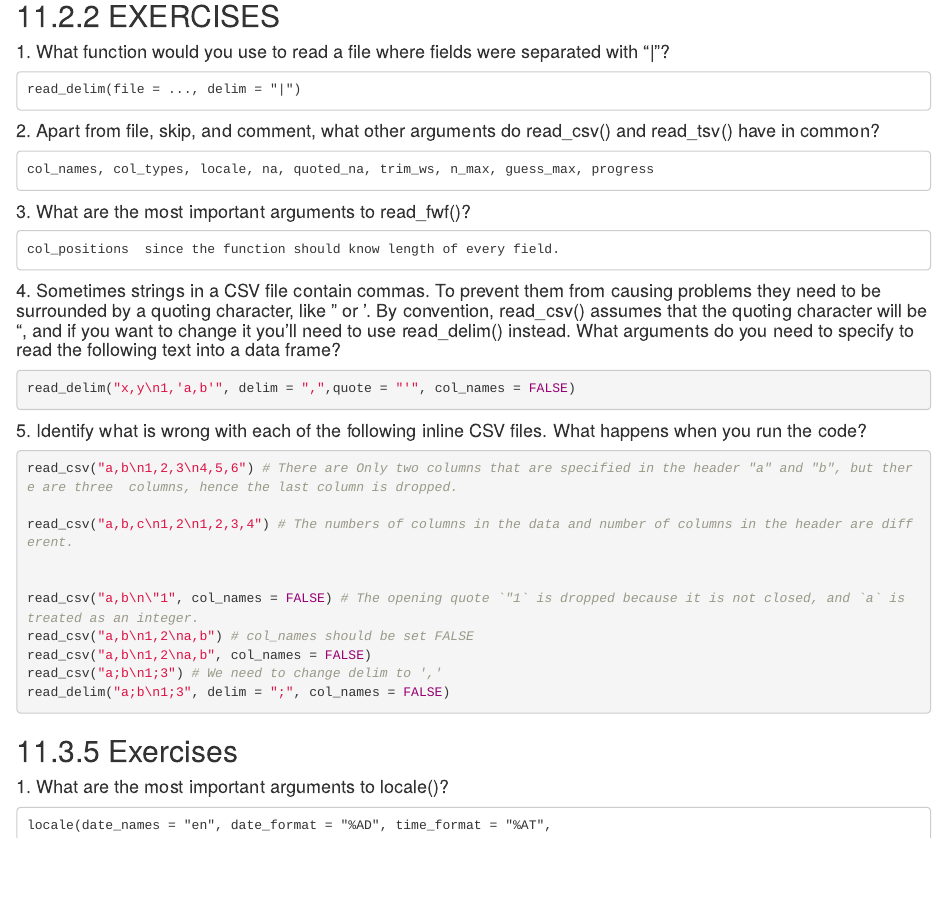
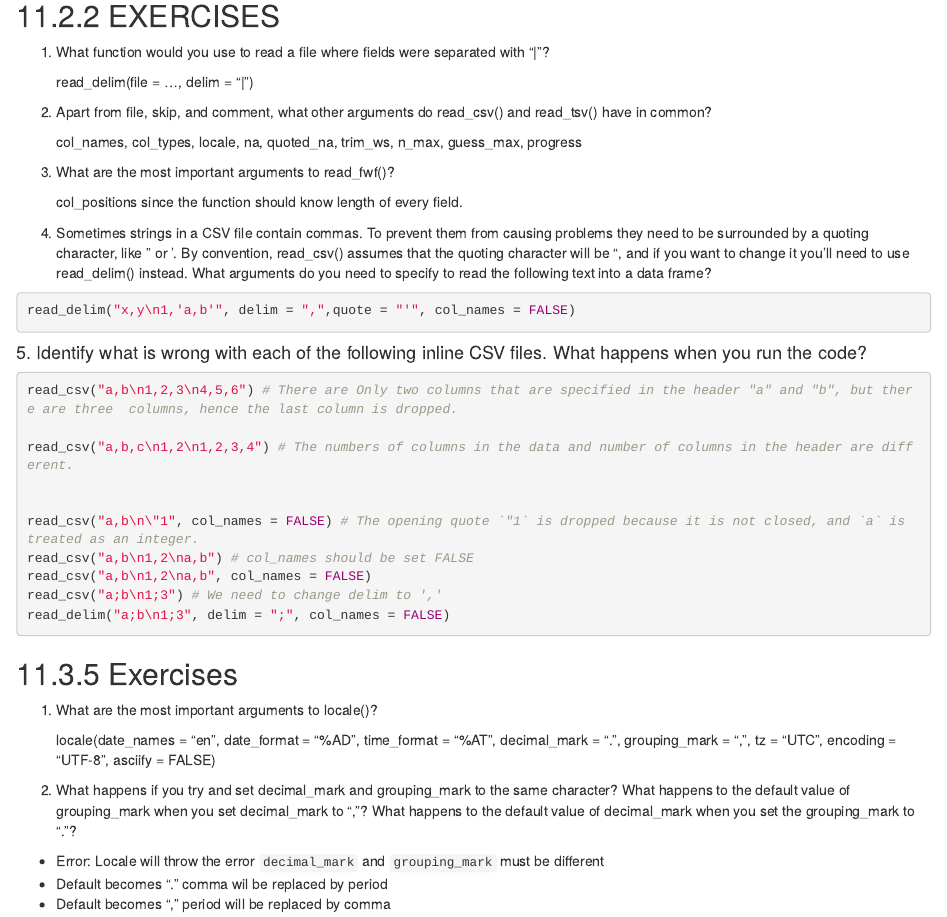
Before and after one commit to harshalshahg/Dataanalytics, an R Markdown document (Portfolio/Week5_DataImport.Rmd): the page in a window 1100 px wide, from 190 px down. Rendered offline with R 4.5, knitr and Pandoc, with nearby package versions; the code chunks are not run, so their results and figures are left out.

Commit message:
Updated the structure
Updated the structure

````diff
--- a/Portfolio/Week5_DataImport.Rmd
+++ b/Portfolio/Week5_DataImport.Rmd
@@ -17,19 +17,19 @@ library(tidyverse)
 
 ## 11.2.2 EXERCISES
 
-#### 1. What function would you use to read a file where fields were separated with "|"?
+ 1. What function would you use to read a file where fields were separated with "|"?
 
     read_delim(file = ..., delim = "|")
 
-#### 2. Apart from file, skip, and comment, what other arguments do read_csv() and read_tsv() have in common?
+ 2. Apart from file, skip, and comment, what other arguments do read_csv() and read_tsv() have in common?
 
     col_names, col_types, locale, na, quoted_na, trim_ws, n_max, guess_max, progress
 
-#### 3. What are the most important arguments to read_fwf()?
+3. What are the most important arguments to read_fwf()?
 
     col_positions  since the function should know length of every field.
 
-#### 4. Sometimes strings in a CSV file contain commas. To prevent them from causing problems they need to be surrounded by a quoting character, like " or '. By convention, read_csv() assumes that the quoting character will be ", and if you want to change it you'll need to use read_delim() instead. What arguments do you need to specify to read the following text into a data frame?
+4. Sometimes strings in a CSV file contain commas. To prevent them from causing problems they need to be surrounded by a quoting character, like " or '. By convention, read_csv() assumes that the quoting character will be ", and if you want to change it you'll need to use read_delim() instead. What arguments do you need to specify to read the following text into a data frame?
 
 ```{r}
 read_delim("x,y\n1,'a,b'", delim = ",",quote = "'", col_names = FALSE)
@@ -51,14 +51,14 @@ read_delim("a;b\n1;3", delim = ";", col_names = FALSE)
 
 ## 11.3.5 Exercises
 
-#### 1. What are the most important arguments to locale()?
+1. What are the most important arguments to locale()?
 
     locale(date_names = "en", date_format = "%AD", time_format = "%AT",
       decimal_mark = ".", grouping_mark = ",", tz = "UTC",
       encoding = "UTF-8", asciify = FALSE)
 
 
-#### 2. What happens if you try and set decimal_mark and grouping_mark to the same character? What happens to the default value of grouping_mark when you set decimal_mark to ","? What happens to the default value of decimal_mark when you set the grouping_mark to "."?
+ 2. What happens if you try and set decimal_mark and grouping_mark to the same character? What happens to the default value of grouping_mark when you set decimal_mark to ","? What happens to the default value of decimal_mark when you set the grouping_mark to "."?
 * Error: Locale will throw the error `decimal_mark` and `grouping_mark` must be different
 * Default becomes "." comma wil be replaced by period
 * Default becomes "," period will be replaced by comma
````
Also changed, not shown: Portfolio/Week5_DataImport.html, Portfolio/Week5_DataImport.Rmd (10 more changed lines).
